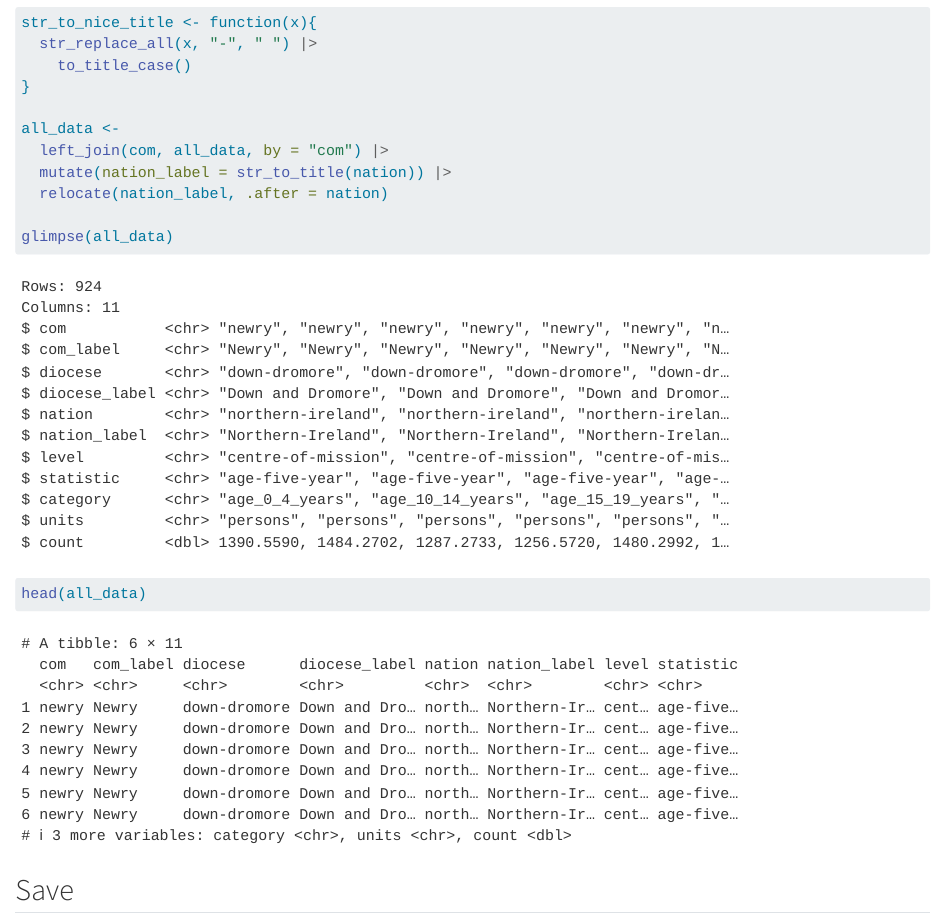
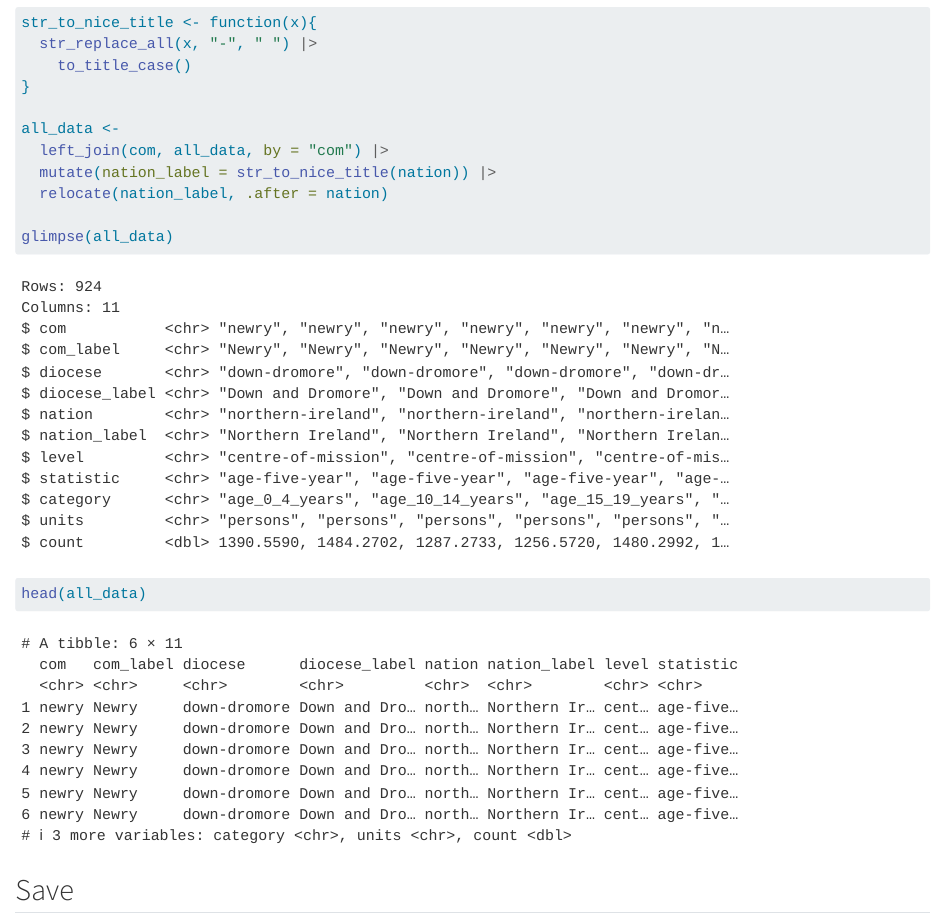
Before and after one commit to Church-Army/05_compiling-com-tables_03_northern-ireland, a Quarto document (R/01_making-comprehensive-northern-irish-com-table.qmd): the page in a window 1100 px wide, from 6430 px down. Rendered offline with R 4.5, knitr and Pandoc in place of Quarto, with nearby package versions.

Commit message:
actually relabelling smh

```diff
--- a/R/01_making-comprehensive-northern-irish-com-table.qmd
+++ b/R/01_making-comprehensive-northern-irish-com-table.qmd
@@ -238,7 +238,7 @@ str_to_nice_title <- function(x){
 
 all_data <-
   left_join(com, all_data, by = "com") |>
-  mutate(nation_label = str_to_title(nation)) |>
+  mutate(nation_label = str_to_nice_title(nation)) |>
   relocate(nation_label, .after = nation)
 
 glimpse(all_data)
```
